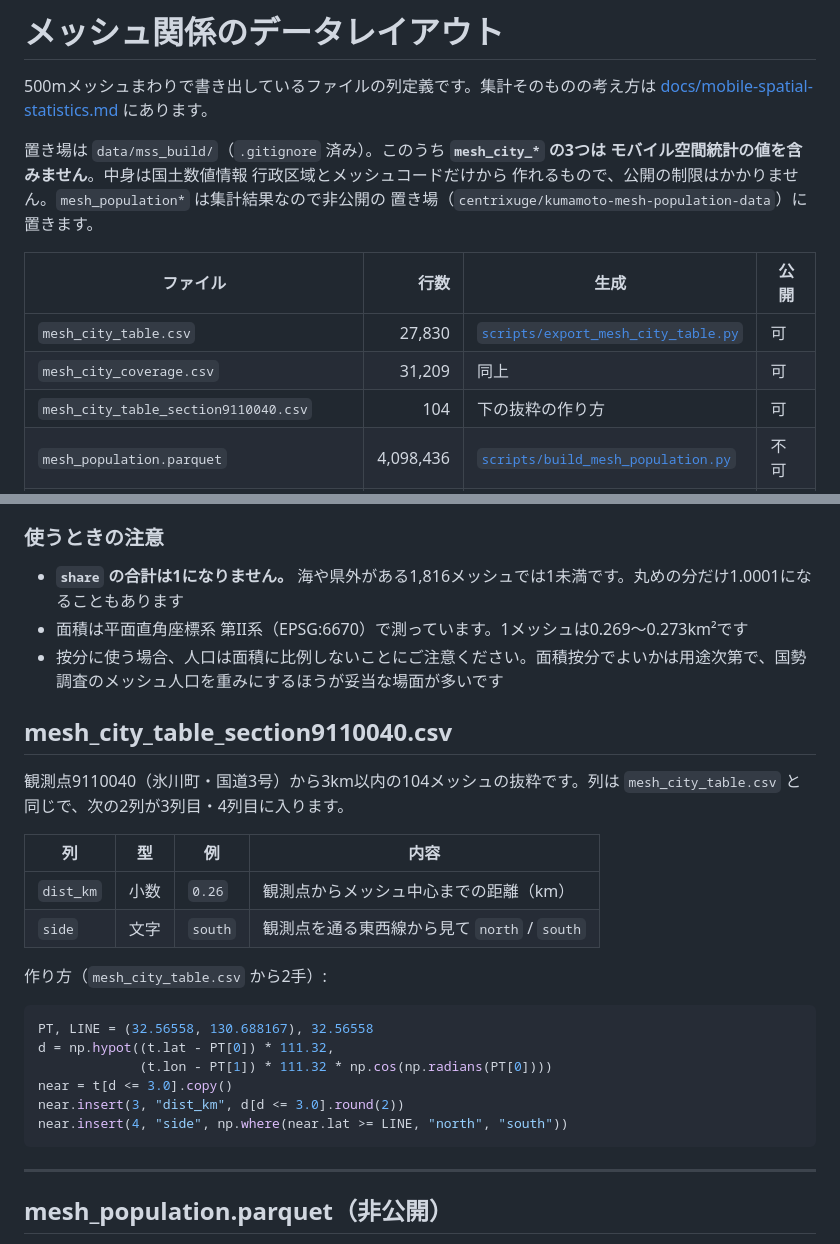
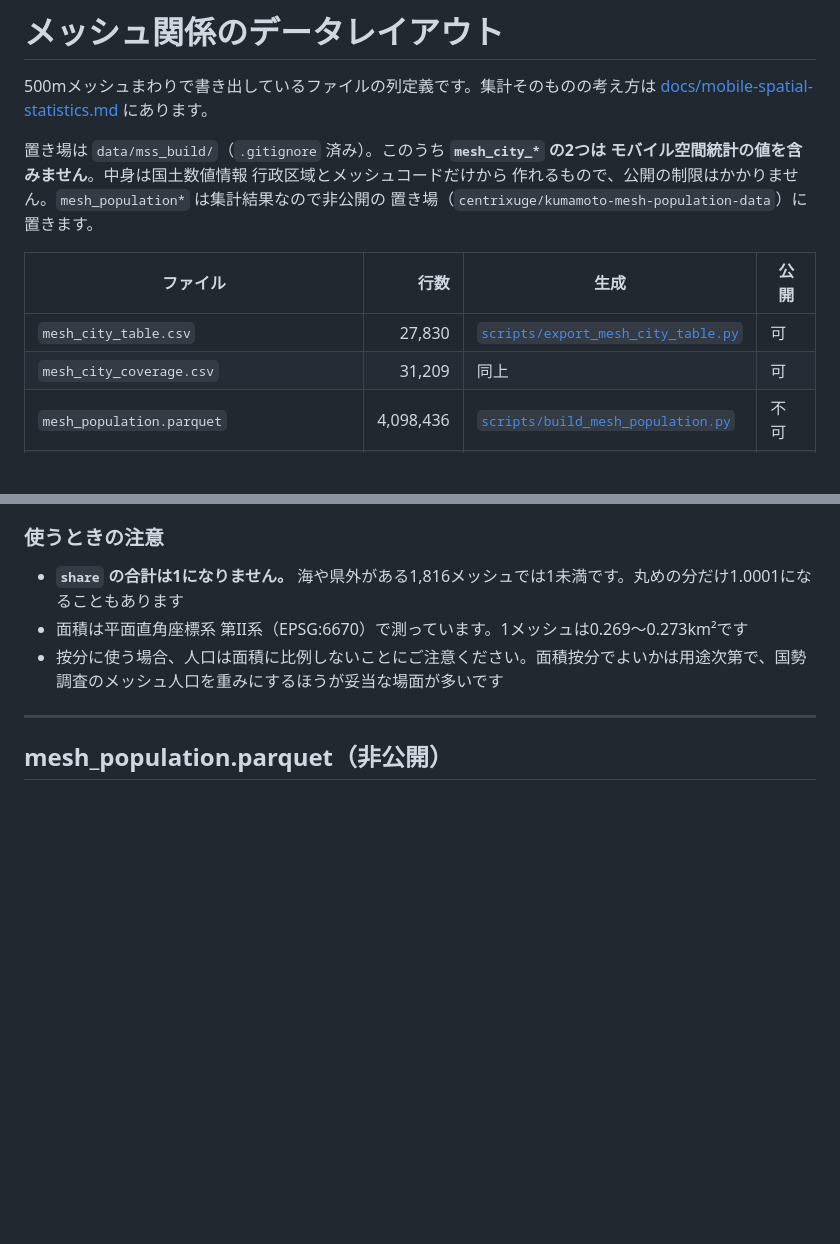
Before and after one commit to centrixuge/kumamoto-earthquake-traffic-map, a Markdown page: docs/data-layout-mesh.md, 2 parts joined by grey strips. GitHub-like rendering; blank space fills up the shorter version.

Commit message:
断面まわりの抜粋ファイルをデータレイアウトから外す
観測点9110040に限った抜粋は、必要になったときに mesh_city_table.csv から
その場で絞ればよく、成果物として持たない。

Co-Authored-By: Claude Opus 5 <noreply@anthropic.com>

````diff
--- a/docs/data-layout-mesh.md
+++ b/docs/data-layout-mesh.md
@@ -3,7 +3,7 @@
 500mメッシュまわりで書き出しているファイルの列定義です。集計そのものの考え方は
 [docs/mobile-spatial-statistics.md](mobile-spatial-statistics.md) にあります。
 
-置き場は `data/mss_build/`（`.gitignore` 済み）。このうち **`mesh_city_*` の3つは
+置き場は `data/mss_build/`（`.gitignore` 済み）。このうち **`mesh_city_*` の2つは
 モバイル空間統計の値を含みません**。中身は国土数値情報 行政区域とメッシュコードだけから
 作れるもので、公開の制限はかかりません。`mesh_population*` は集計結果なので非公開の
 置き場（`centrixuge/kumamoto-mesh-population-data`）に置きます。
@@ -12,7 +12,6 @@
 | --- | --: | --- | --- |
 | `mesh_city_table.csv` | 27,830 | [`scripts/export_mesh_city_table.py`](../scripts/export_mesh_city_table.py) | 可 |
 | `mesh_city_coverage.csv` | 31,209 | 同上 | 可 |
-| `mesh_city_table_section9110040.csv` | 104 | 下の抜粋の作り方 | 可 |
 | `mesh_population.parquet` | 4,098,436 | [`scripts/build_mesh_population.py`](../scripts/build_mesh_population.py) | 不可 |
 | `mesh_population_summary.parquet` | 27,830 | 同上 | 不可 |
 | `mesh_population_summary.gpkg` / `.geojson` | 27,830 | 同上 | 不可 |
@@ -77,27 +76,6 @@ CSVはいずれも **UTF-8（BOM付き）・CRLF・ヘッダ1行**です。Excel
 - 面積は平面直角座標系 第II系（EPSG:6670）で測っています。1メッシュは0.269〜0.273km²です
 - 按分に使う場合、人口は面積に比例しないことにご注意ください。面積按分でよいかは用途次第で、国勢調査のメッシュ人口を重みにするほうが妥当な場面が多いです
 
-## mesh_city_table_section9110040.csv
-
-観測点9110040（氷川町・国道3号）から3km以内の104メッシュの抜粋です。列は
-`mesh_city_table.csv` と同じで、次の2列が3列目・4列目に入ります。
-
-| 列 | 型 | 例 | 内容 |
-| --- | --- | --- | --- |
-| `dist_km` | 小数 | `0.26` | 観測点からメッシュ中心までの距離（km） |
-| `side` | 文字 | `south` | 観測点を通る東西線から見て `north` / `south` |
-
-作り方（`mesh_city_table.csv` から2手）:
-
-```python
-PT, LINE = (32.56558, 130.688167), 32.56558
-d = np.hypot((t.lat - PT[0]) * 111.32,
-             (t.lon - PT[1]) * 111.32 * np.cos(np.radians(PT[0])))
-near = t[d <= 3.0].copy()
-near.insert(3, "dist_km", d[d <= 3.0].round(2))
-near.insert(4, "side", np.where(near.lat >= LINE, "north", "south"))
-```
-
 ---
 
 ## mesh_population.parquet（非公開）
````
